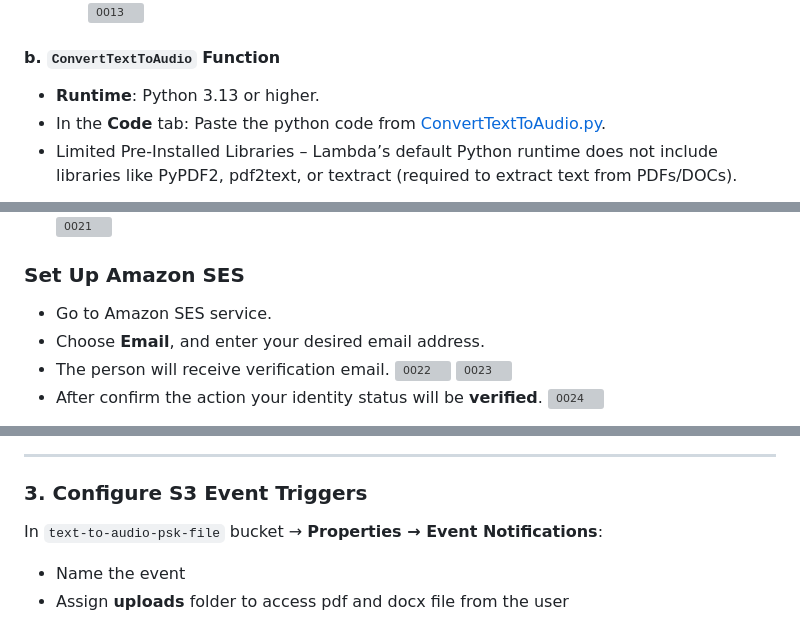
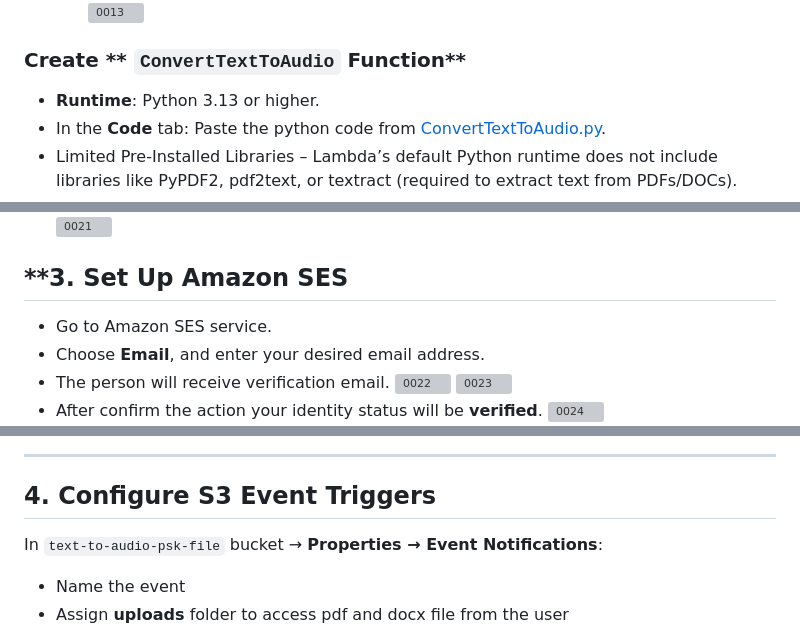
Before and after one commit to pyaesoekyaw/text-to-audio-complete-AWS-PROJECT, a Markdown page: Project_setup_&_cleanup/setup_instruction.md, 3 parts joined by grey strips. Rendered like a GitHub page; grey boxes are pictures that could not be loaded.

```diff
--- a/Project_setup_&_cleanup/setup_instruction.md
+++ b/Project_setup_&_cleanup/setup_instruction.md
@@ -59,7 +59,7 @@
 ![0011](https://github.com/pyaesoekyaw/text-to-audio-complete-AWS-PROJECT/blob/main/images/0011.png)
 ![0012](https://github.com/pyaesoekyaw/text-to-audio-complete-AWS-PROJECT/blob/main/images/0012.png)
 ![0013](https://github.com/pyaesoekyaw/text-to-audio-complete-AWS-PROJECT/blob/main/images/0013.png)
-#### **b. `ConvertTextToAudio` Function**
+### Create ** `ConvertTextToAudio` Function**
 - **Runtime**: Python 3.13 or higher.
 - In the **Code** tab: Paste the python code from [ConvertTextToAudio.py](https://github.com/pyaesoekyaw/text-to-audio-complete-AWS-PROJECT/tree/main/Lambda%20-%20Python%20Code).
 - Limited Pre-Installed Libraries – Lambda’s default Python runtime does not include libraries like PyPDF2, pdf2text, or textract (required to extract text from PDFs/DOCs).
@@ -86,7 +86,7 @@ Under **Configuration** tab, Edit **General Configuration**.
 - This time you have to add an email which will also receive the Audio file as well.
 ![0020](https://github.com/pyaesoekyaw/text-to-audio-complete-AWS-PROJECT/blob/main/images/0020.png)
 ![0021](https://github.com/pyaesoekyaw/text-to-audio-complete-AWS-PROJECT/blob/main/images/0021.png)
-### Set Up Amazon SES
+## **3. Set Up Amazon SES
 - Go to Amazon SES service.
 - Choose **Email**, and enter your desired email address.
 - The person will receive verification email.
@@ -98,7 +98,7 @@ Under **Configuration** tab, Edit **General Configuration**.
 
 ---
 
-### **3. Configure S3 Event Triggers**
+## **4. Configure S3 Event Triggers**
 In `text-to-audio-psk-file` bucket → **Properties → Event Notifications**:
 - Name the event
 - Assign **uploads** folder to access pdf and docx file from the user
```
Also changed, not shown: other parts of Project_setup_&_cleanup/setup_instruction.md (+12 -12 lines).
